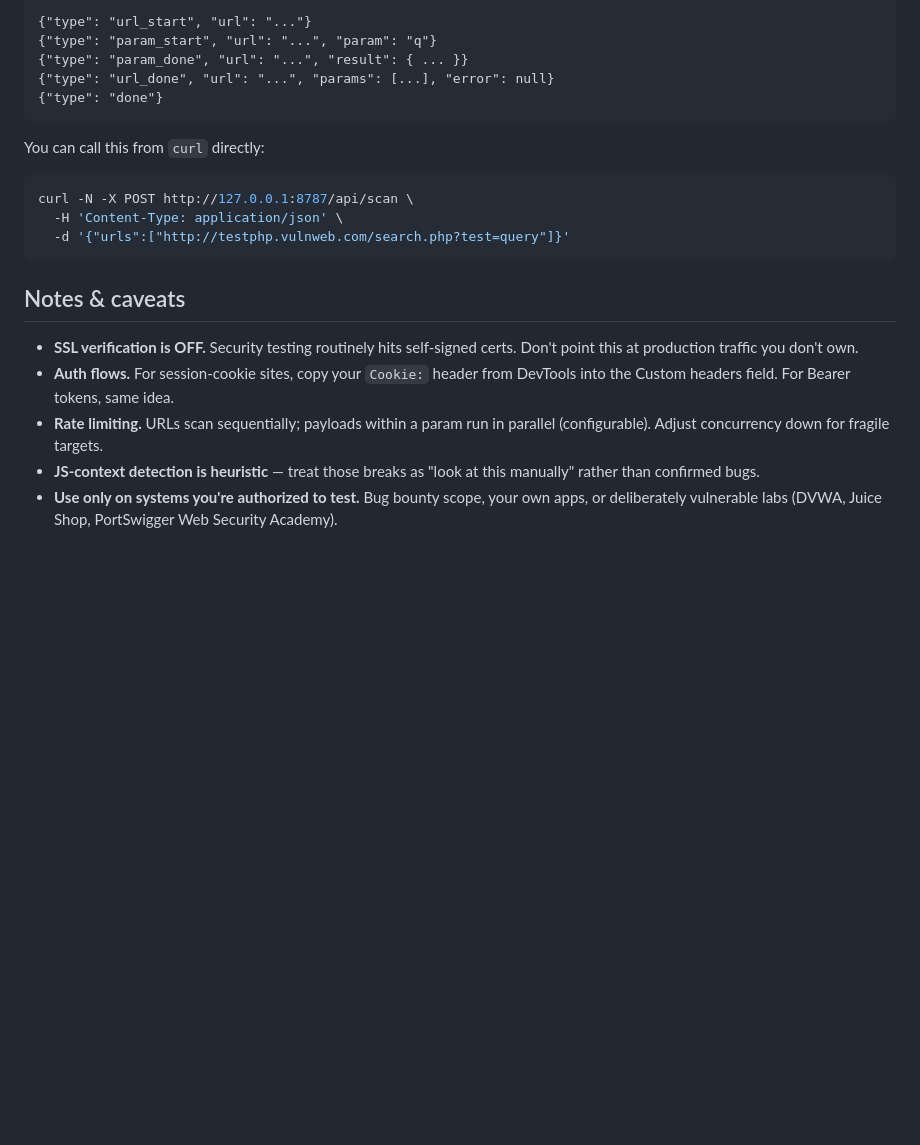
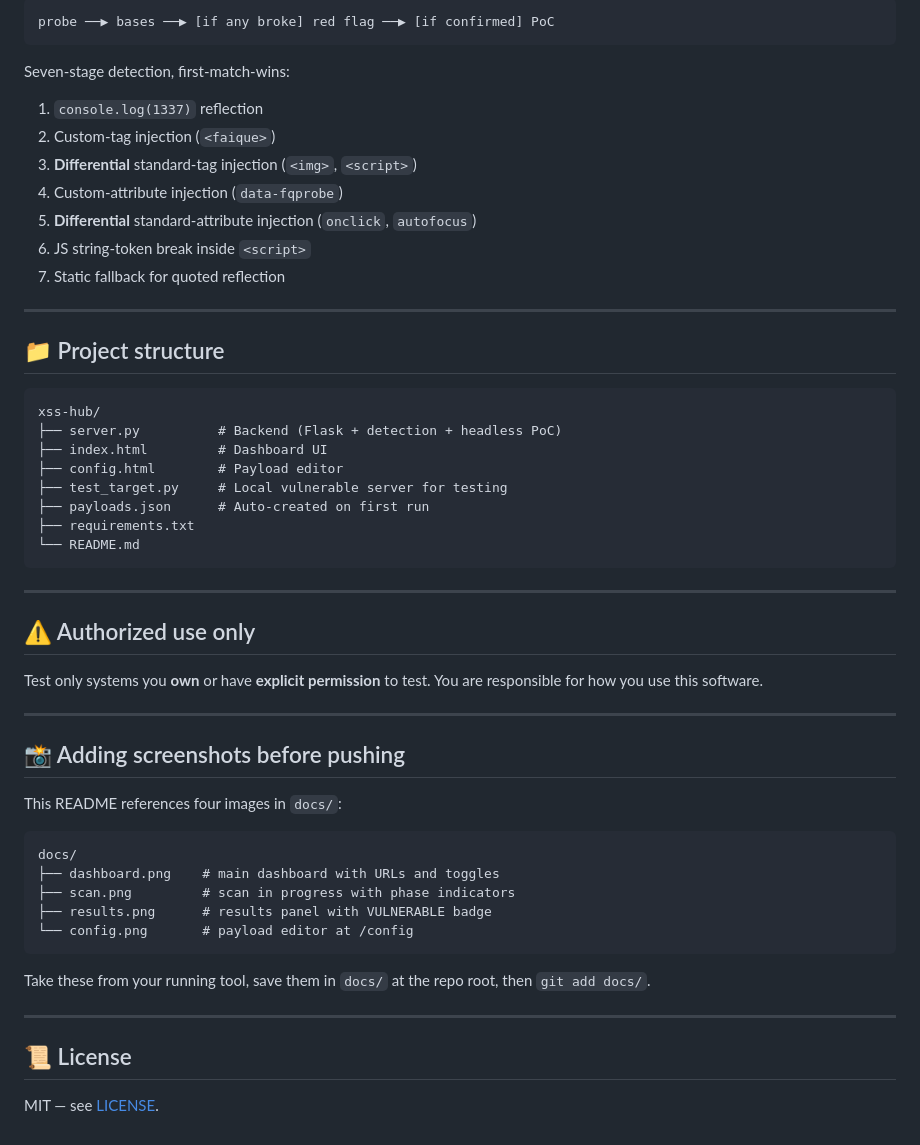
Before and after one commit to faiqu3/XSSHUB, a Markdown page: README.md, the part around one of its changes. Drawn GitHub-style; blank space fills up the shorter version.

````diff
--- a/README.md
+++ b/README.md
@@ -123,30 +113,57 @@ Response is `application/x-ndjson` — one JSON event per line:
 
 ```
-{"type": "url_start", "url": "..."}
-{"type": "param_start", "url": "...", "param": "q"}
-{"type": "param_done", "url": "...", "result": { ... }}
-{"type": "url_done", "url": "...", "params": [...], "error": null}
-{"type": "done"}
+probe ──▶ bases ──▶ [if any broke] red flag ──▶ [if confirmed] PoC
 ```
 
-You can call this from `curl` directly:
+Seven-stage detection, first-match-wins:
 
-```bash
-curl -N -X POST http://127.0.0.1:8787/api/scan \
-  -H 'Content-Type: application/json' \
-  -d '{"urls":["http://testphp.vulnweb.com/search.php?test=query"]}'
+1. `console.log(1337)` reflection
+2. Custom-tag injection (`<faique>`)
+3. **Differential** standard-tag injection (`<img>`, `<script>`)
+4. Custom-attribute injection (`data-fqprobe`)
+5. **Differential** standard-attribute injection (`onclick`, `autofocus`)
+6. JS string-token break inside `<script>`
+7. Static fallback for quoted reflection
+
+---
+
+## 📁 Project structure
+
+```
+xss-hub/
+├── server.py          # Backend (Flask + detection + headless PoC)
+├── index.html         # Dashboard UI
+├── config.html        # Payload editor
+├── test_target.py     # Local vulnerable server for testing
+├── payloads.json      # Auto-created on first run
+├── requirements.txt
+└── README.md
 ```
 
-## Notes & caveats
+---
 
-- **SSL verification is OFF.** Security testing routinely hits self-signed
-  certs. Don't point this at production traffic you don't own.
-- **Auth flows.** For session-cookie sites, copy your `Cookie:` header from
-  DevTools into the Custom headers field. For Bearer tokens, same idea.
-- **Rate limiting.** URLs scan sequentially; payloads within a param run in
-  parallel (configurable). Adjust concurrency down for fragile targets.
-- **JS-context detection is heuristic** — treat those breaks as "look at this
-  manually" rather than confirmed bugs.
-- **Use only on systems you're authorized to test.** Bug bounty scope, your
-  own apps, or deliberately vulnerable labs (DVWA, Juice Shop, PortSwigger
-  Web Security Academy).
+## ⚠️ Authorized use only
+
+Test only systems you **own** or have **explicit permission** to test. You are responsible for how you use this software.
+
+---
+
+## 📸 Adding screenshots before pushing
+
+This README references four images in `docs/`:
+
+```
+docs/
+├── dashboard.png    # main dashboard with URLs and toggles
+├── scan.png         # scan in progress with phase indicators
+├── results.png      # results panel with VULNERABLE badge
+└── config.png       # payload editor at /config
+```
+
+Take these from your running tool, save them in `docs/` at the repo root, then `git add docs/`.
+
+---
+
+## 📜 License
+
+MIT — see [LICENSE](LICENSE).
````
Also changed, not shown: other parts of README.md (+96 -106 lines).
